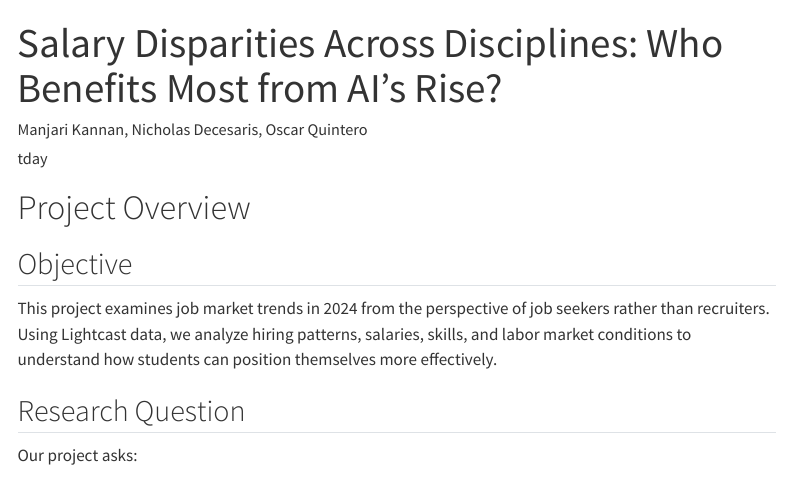
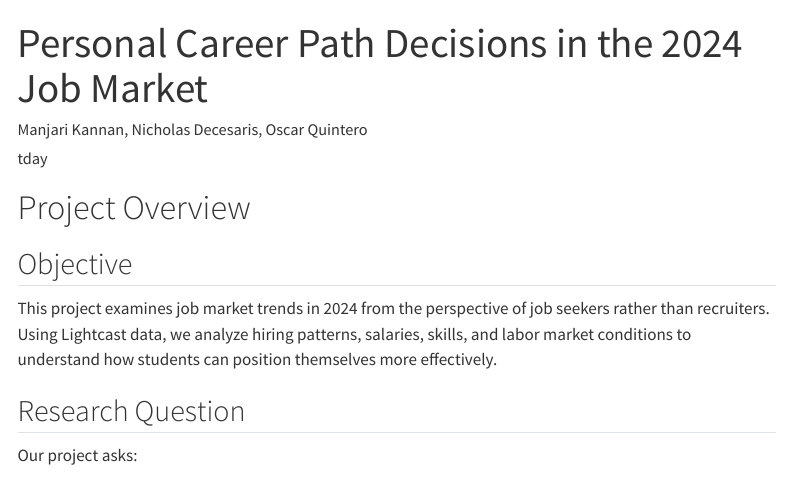
Before and after one commit to manjarikannan/AD688-Sp26-O2-Group1-Job-Market-Analysis-2024, a Quarto document (introduction.qmd): the page in a window 1100 px wide, from its top. Rendered offline with R 4.5, knitr and Pandoc in place of Quarto, with nearby package versions; drawn as R Markdown's standard HTML page in place of the format the file asks for; menus at the side of the page are left out.

Commit message:
Update introduction.qmd

```diff
--- a/introduction.qmd
+++ b/introduction.qmd
@@ -1,5 +1,5 @@
 ---
-title: "Salary Disparities Across Disciplines: Who Benefits Most from AI's Rise?"
+title: "Personal Career Path Decisions in the 2024 Job Market"
 author: "Manjari Kannan, Nicholas Decesaris, Oscar Quintero"
 date: tday
 format: docx
```
